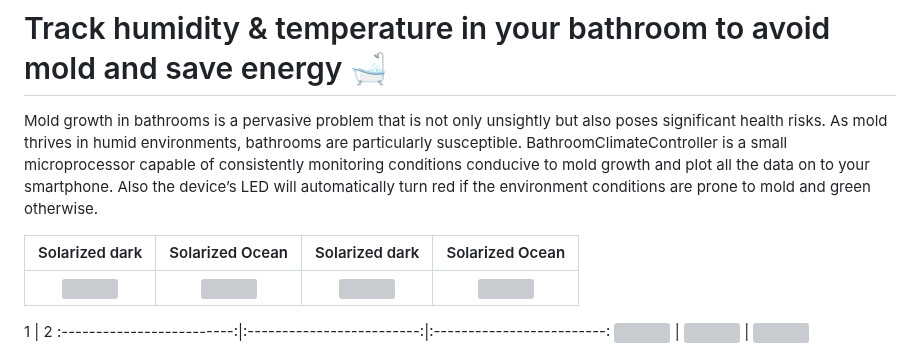
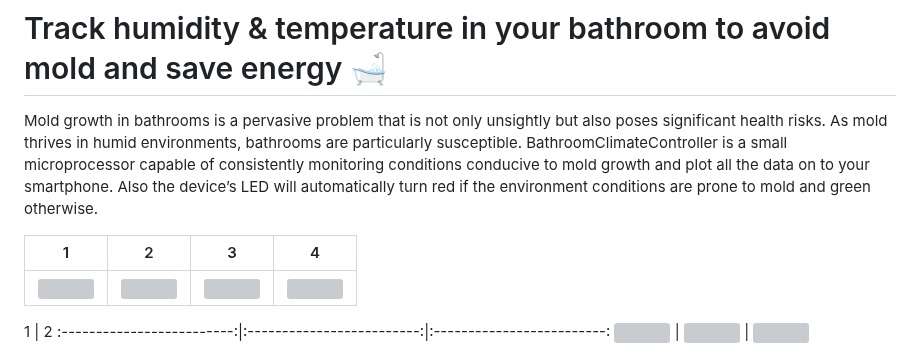
Before and after one commit to oliolioli/BathroomClimateController, a Markdown page: README.md, the part around the change. Rendered like a GitHub page; grey boxes are pictures that could not be loaded.

```diff
--- a/README.md
+++ b/README.md
@@ -7,7 +7,7 @@ susceptible. BathroomClimateController is a small microprocessor capable of cons
 Also the device’s LED will automatically turn red if the environment conditions are prone to mold and green otherwise.
 
 
-Solarized dark             |  Solarized Ocean          |Solarized dark             |  Solarized Ocean
+1                          |             2             |            3              |          4
 :-------------------------:|:-------------------------:|:-------------------------:|:------------------:
 ![](https://...Dark.png)  |  ![](https://...Ocean.png) |  ![](https://...Ocean.png)|  ![](https://...Ocean.png)
 
```
